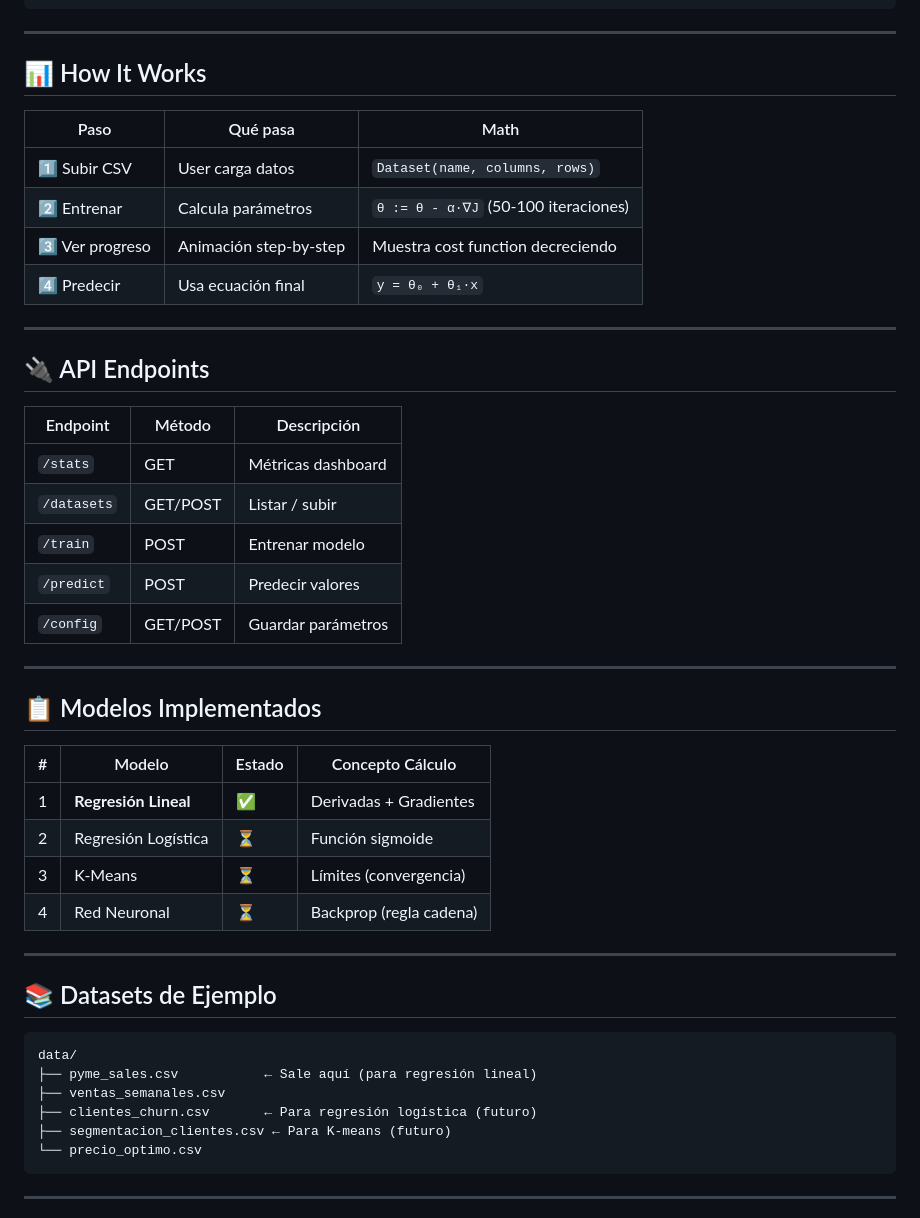
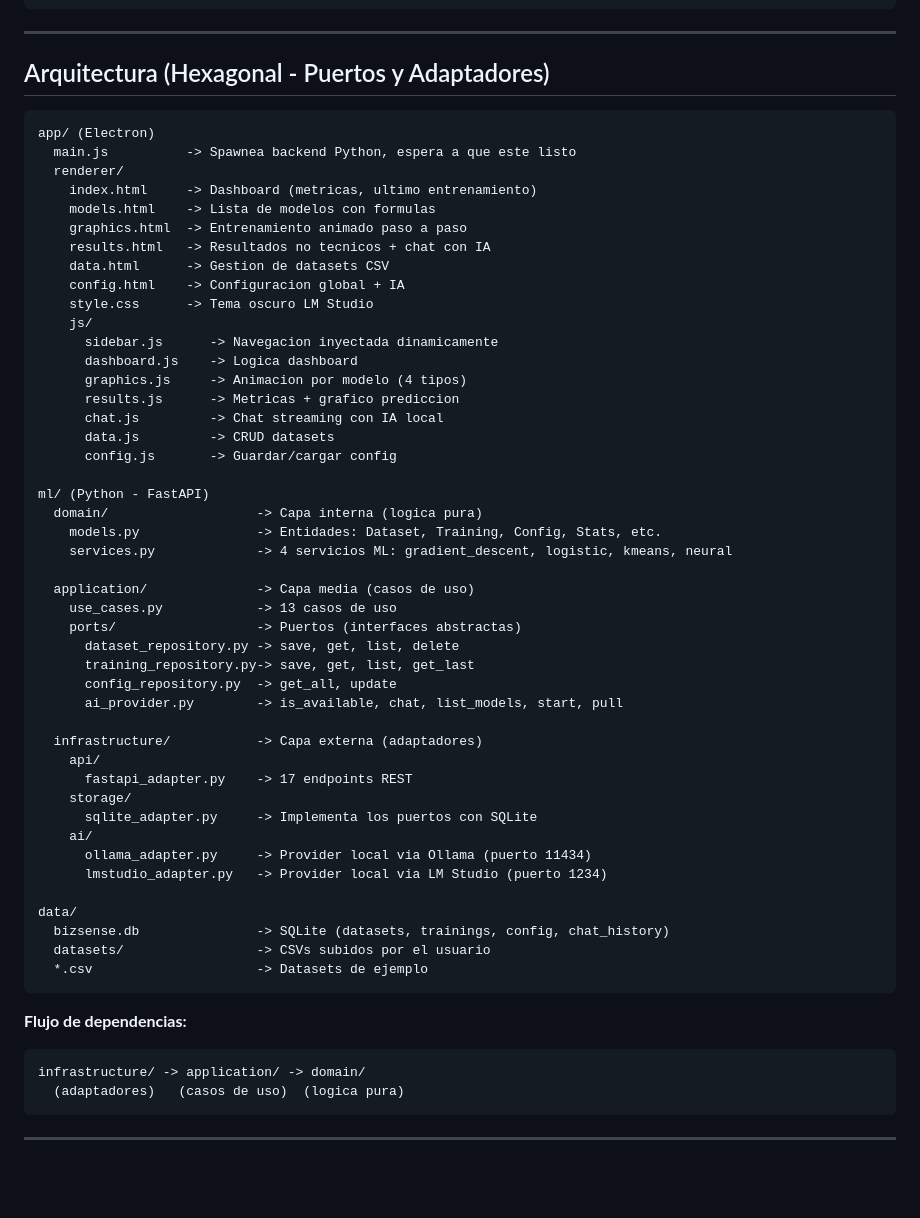
Before and after one commit to Gatoco/BizSense, a Markdown page: README.md, the part around one of its changes. Drawn GitHub-style; blank space fills up the shorter version.

````diff
--- a/README.md
+++ b/README.md
@@ -93,49 +93,60 @@ BizSense/
 
 ---
 
-## 📊 How It Works
-
-| Paso | Qué pasa | Math |
-|------|----------|------|
-| 1️⃣ Subir CSV | User carga datos | `Dataset(name, columns, rows)` |
-| 2️⃣ Entrenar | Calcula parámetros | `θ := θ - α·∇J` (50-100 iteraciones) |
-| 3️⃣ Ver progreso | Animación step-by-step | Muestra cost function decreciendo |
-| 4️⃣ Predecir | Usa ecuación final | `y = θ₀ + θ₁·x` |
-
----
-
-## 🔌 API Endpoints
-
-| Endpoint | Método | Descripción |
-|----------|--------|---|
-| `/stats` | GET | Métricas dashboard |
-| `/datasets` | GET/POST | Listar / subir |
-| `/train` | POST | Entrenar modelo |
-| `/predict` | POST | Predecir valores |
-| `/config` | GET/POST | Guardar parámetros |
-
----
-
-## 📋 Modelos Implementados
-
-| # | Modelo | Estado | Concepto Cálculo |
-|---|--------|--------|---|
-| 1 | **Regresión Lineal** | ✅ | Derivadas + Gradientes |
-| 2 | Regresión Logística | ⏳ | Función sigmoide |
-| 3 | K-Means | ⏳ | Límites (convergencia) |
-| 4 | Red Neuronal | ⏳ | Backprop (regla cadena) |
-
----
-
-## 📚 Datasets de Ejemplo
+## Arquitectura (Hexagonal - Puertos y Adaptadores)
 
 ```
+app/ (Electron)
+  main.js          -> Spawnea backend Python, espera a que este listo
+  renderer/
+    index.html     -> Dashboard (metricas, ultimo entrenamiento)
+    models.html    -> Lista de modelos con formulas
+    graphics.html  -> Entrenamiento animado paso a paso
+    results.html   -> Resultados no tecnicos + chat con IA
+    data.html      -> Gestion de datasets CSV
+    config.html    -> Configuracion global + IA
+    style.css      -> Tema oscuro LM Studio
+    js/
+      sidebar.js      -> Navegacion inyectada dinamicamente
+      dashboard.js    -> Logica dashboard
+      graphics.js     -> Animacion por modelo (4 tipos)
+      results.js      -> Metricas + grafico prediccion
+      chat.js         -> Chat streaming con IA local
+      data.js         -> CRUD datasets
+      config.js       -> Guardar/cargar config
+
+ml/ (Python - FastAPI)
+  domain/                   -> Capa interna (logica pura)
+    models.py               -> Entidades: Dataset, Training, Config, Stats, etc.
+    services.py             -> 4 servicios ML: gradient_descent, logistic, kmeans, neural
+
+  application/              -> Capa media (casos de uso)
+    use_cases.py            -> 13 casos de uso
+    ports/                  -> Puertos (interfaces abstractas)
+      dataset_repository.py -> save, get, list, delete
+      training_repository.py-> save, get, list, get_last
+      config_repository.py  -> get_all, update
+      ai_provider.py        -> is_available, chat, list_models, start, pull
+
+  infrastructure/           -> Capa externa (adaptadores)
+    api/
+      fastapi_adapter.py    -> 17 endpoints REST
+    storage/
+      sqlite_adapter.py     -> Implementa los puertos con SQLite
+    ai/
+      ollama_adapter.py     -> Provider local via Ollama (puerto 11434)
+      lmstudio_adapter.py   -> Provider local via LM Studio (puerto 1234)
+
 data/
-├── pyme_sales.csv           ← Sale aquí (para regresión lineal)
-├── ventas_semanales.csv
-├── clientes_churn.csv       ← Para regresión logística (futuro)
-├── segmentacion_clientes.csv ← Para K-means (futuro)
-└── precio_optimo.csv
+  bizsense.db               -> SQLite (datasets, trainings, config, chat_history)
+  datasets/                 -> CSVs subidos por el usuario
+  *.csv                     -> Datasets de ejemplo
+```
+
+**Flujo de dependencias:**
+```
+infrastructure/ -> application/ -> domain/
+  (adaptadores)   (casos de uso)  (logica pura)
 ```
 
 ---
````
Also changed, not shown: other parts of README.md (+165 -85 lines).
